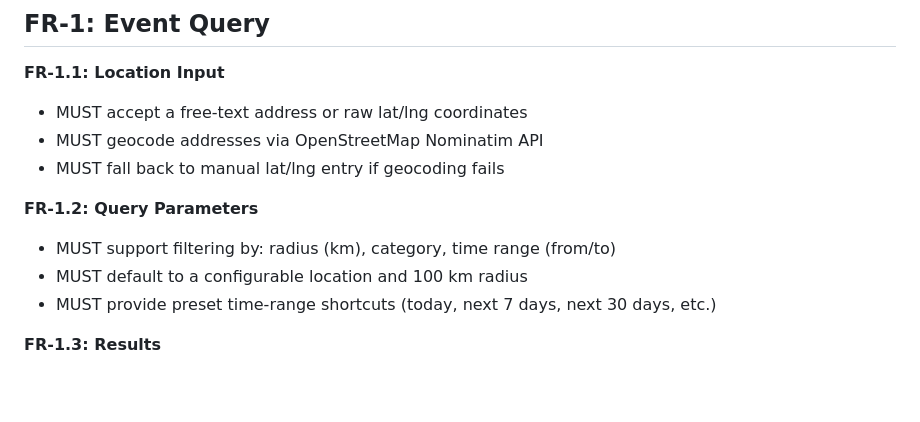
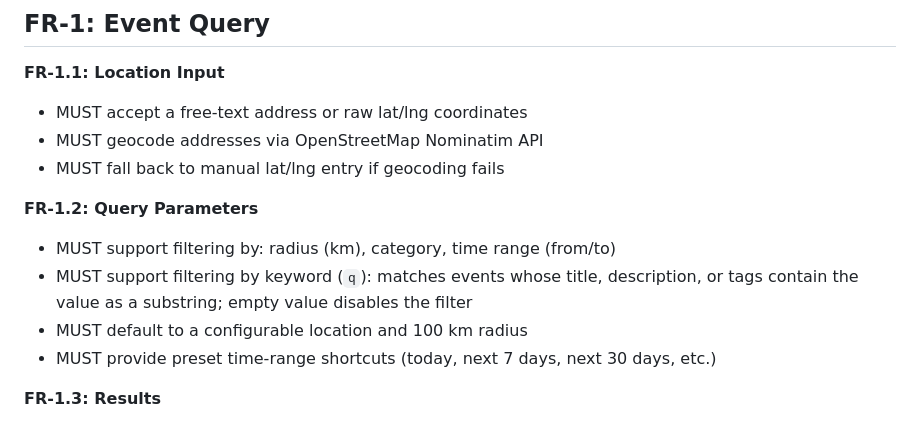
Before and after one commit to robertoranon/tokoro, a Markdown page: public-web/SPECS.md, the part around one of its changes. Rendered like a GitHub page; blank space fills up the shorter version.

Commit message:
docs(public-web): add keyword search field to spec (FR-1.2)

```diff
--- a/public-web/SPECS.md
+++ b/public-web/SPECS.md
@@ -15,6 +15,7 @@ A static single-page application for querying and browsing Tokoro events. No bui
 **FR-1.2: Query Parameters**
 
 - MUST support filtering by: radius (km), category, time range (from/to)
+- MUST support filtering by keyword (`q`): matches events whose title, description, or tags contain the value as a substring; empty value disables the filter
 - MUST default to a configurable location and 100 km radius
 - MUST provide preset time-range shortcuts (today, next 7 days, next 30 days, etc.)
 
```
Also changed, not shown: other parts of public-web/SPECS.md (+1 -1 lines).
